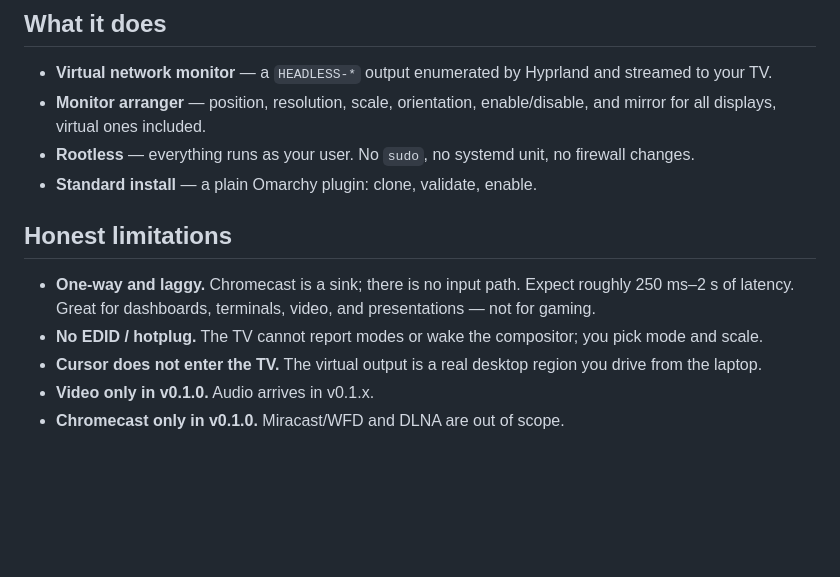
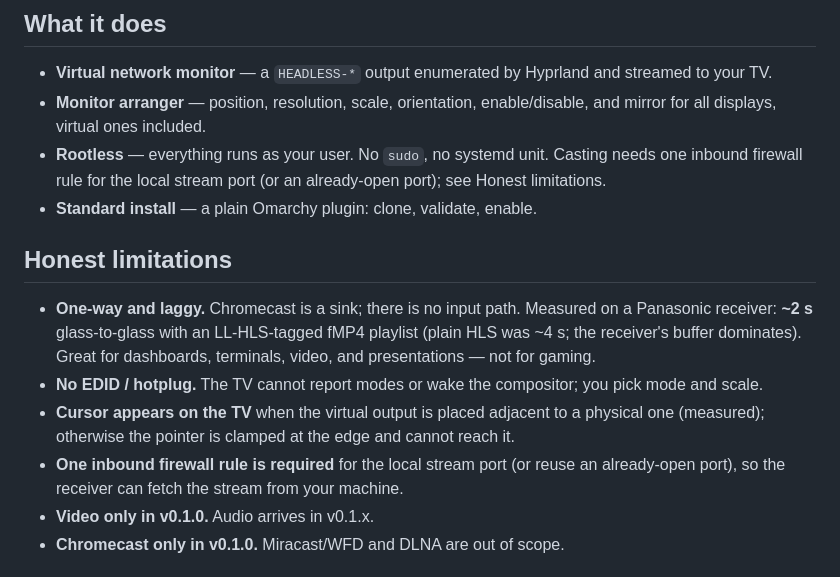
Before and after one commit to brrrassica/omascreencast, a Markdown page: README.md, the part around the change. GitHub-like rendering; blank space fills up the shorter version.

Commit message:
M0 spike: performance figures

```diff
--- a/README.md
+++ b/README.md
@@ -15,15 +15,21 @@ resize, scale, rotate, mirror, or disable — alongside your physical monitors.
 - **Virtual network monitor** — a `HEADLESS-*` output enumerated by Hyprland and streamed to your TV.
 - **Monitor arranger** — position, resolution, scale, orientation, enable/disable, and mirror for all
   displays, virtual ones included.
-- **Rootless** — everything runs as your user. No `sudo`, no systemd unit, no firewall changes.
+- **Rootless** — everything runs as your user. No `sudo`, no systemd unit. Casting needs one inbound
+  firewall rule for the local stream port (or an already-open port); see Honest limitations.
 - **Standard install** — a plain Omarchy plugin: clone, validate, enable.
 
 ## Honest limitations
 
-- **One-way and laggy.** Chromecast is a sink; there is no input path. Expect roughly 250 ms–2 s of latency.
-  Great for dashboards, terminals, video, and presentations — not for gaming.
+- **One-way and laggy.** Chromecast is a sink; there is no input path. Measured on a Panasonic
+  receiver: **~2 s** glass-to-glass with an LL-HLS-tagged fMP4 playlist (plain HLS was ~4 s; the
+  receiver's buffer dominates). Great for dashboards, terminals, video, and presentations — not for
+  gaming.
 - **No EDID / hotplug.** The TV cannot report modes or wake the compositor; you pick mode and scale.
-- **Cursor does not enter the TV.** The virtual output is a real desktop region you drive from the laptop.
+- **Cursor appears on the TV** when the virtual output is placed adjacent to a physical one
+  (measured); otherwise the pointer is clamped at the edge and cannot reach it.
+- **One inbound firewall rule is required** for the local stream port (or reuse an already-open
+  port), so the receiver can fetch the stream from your machine.
 - **Video only in v0.1.0.** Audio arrives in v0.1.x.
 - **Chromecast only in v0.1.0.** Miracast/WFD and DLNA are out of scope.
 
```
